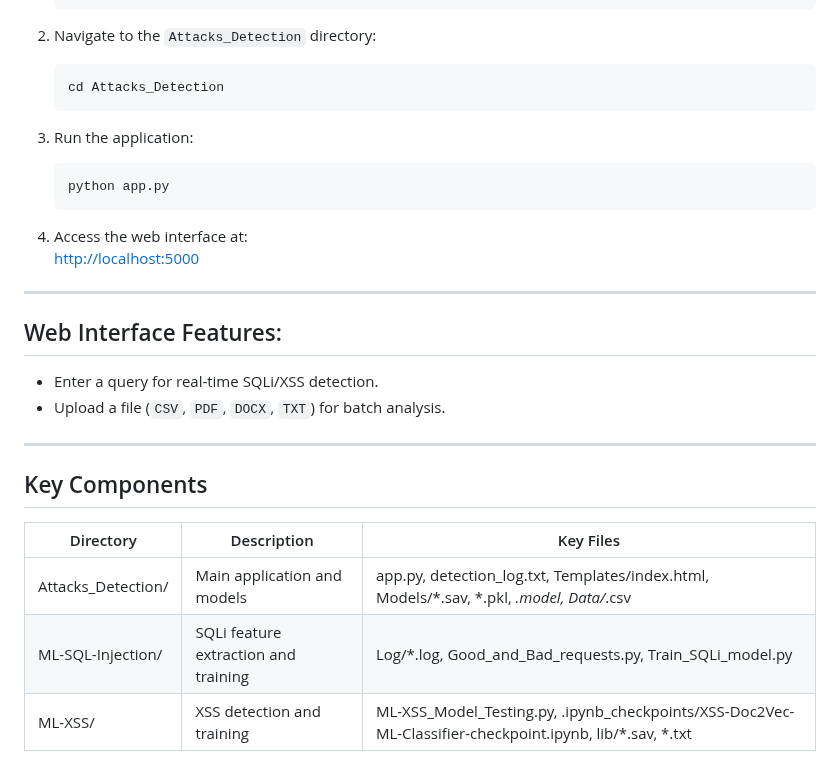
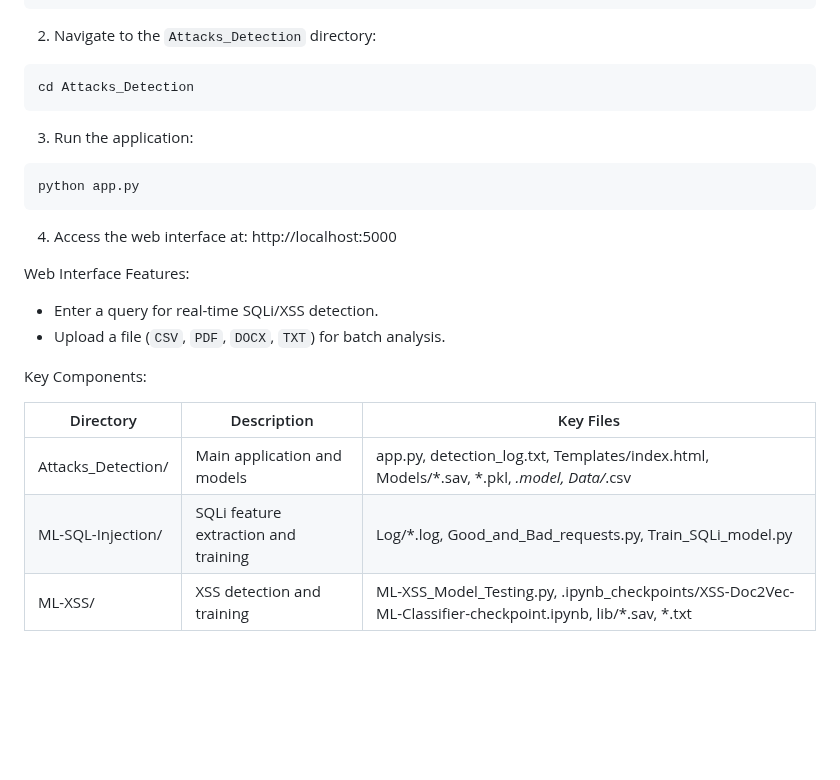
Before and after one commit to Rohith-Reddy-Y/AI-ML_for_Networking, a Markdown page: README.md, the part around one of its changes. Rendered like a GitHub page; blank space fills up the shorter version.

````diff
--- a/README.md
+++ b/README.md
@@ -160,30 +133,25 @@ Develop a machine learning-based solution to detect and prevent common web appli
 
 2. Navigate to the `Attacks_Detection` directory:
-   ```
-   cd Attacks_Detection
-   ```
+```
+cd Attacks_Detection
+```
 
 3. Run the application:
-   ```
-   python app.py
-   ```
+```
+python app.py
+```
 
 4. Access the web interface at:
-   [http://localhost:5000](http://localhost:5000)
+http://localhost:5000
 
----
-
-## Web Interface Features:
-
+Web Interface Features:
 - Enter a query for real-time SQLi/XSS detection.
 - Upload a file (`CSV`, `PDF`, `DOCX`, `TXT`) for batch analysis.
 
----
-
-## Key Components
+Key Components:
 
 | Directory           | Description                        | Key Files                                           |
 |---------------------|------------------------------------|-----------------------------------------------------|
 | Attacks_Detection/   | Main application and models        | app.py, detection_log.txt, Templates/index.html, Models/*.sav, *.pkl, *.model, Data/*.csv |
-| ML-SQL-Injection/    | SQLi feature extraction and training | Log/*.log, Good_and_Bad_requests.py, Train_SQLi_model.py       |
+| ML-SQL-Injection/    | SQLi feature extraction and training | Log/*.log, Good_and_Bad_requests.py, Train_SQLi_model.py |
 | ML-XSS/              | XSS detection and training         | ML-XSS_Model_Testing.py, .ipynb_checkpoints/XSS-Doc2Vec-ML-Classifier-checkpoint.ipynb, lib/*.sav, *.txt |
````
Also changed, not shown: other parts of README.md (+87 -114 lines).
